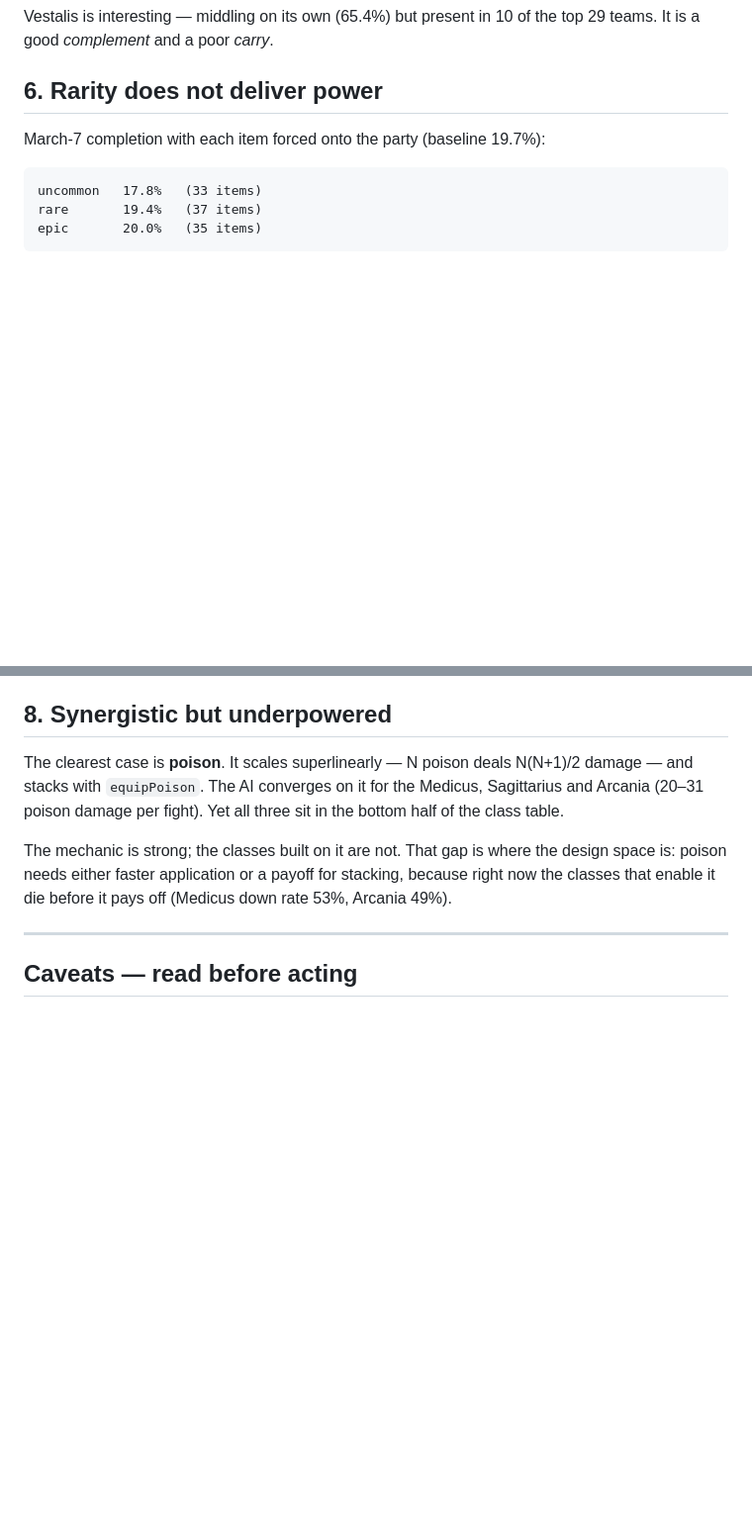
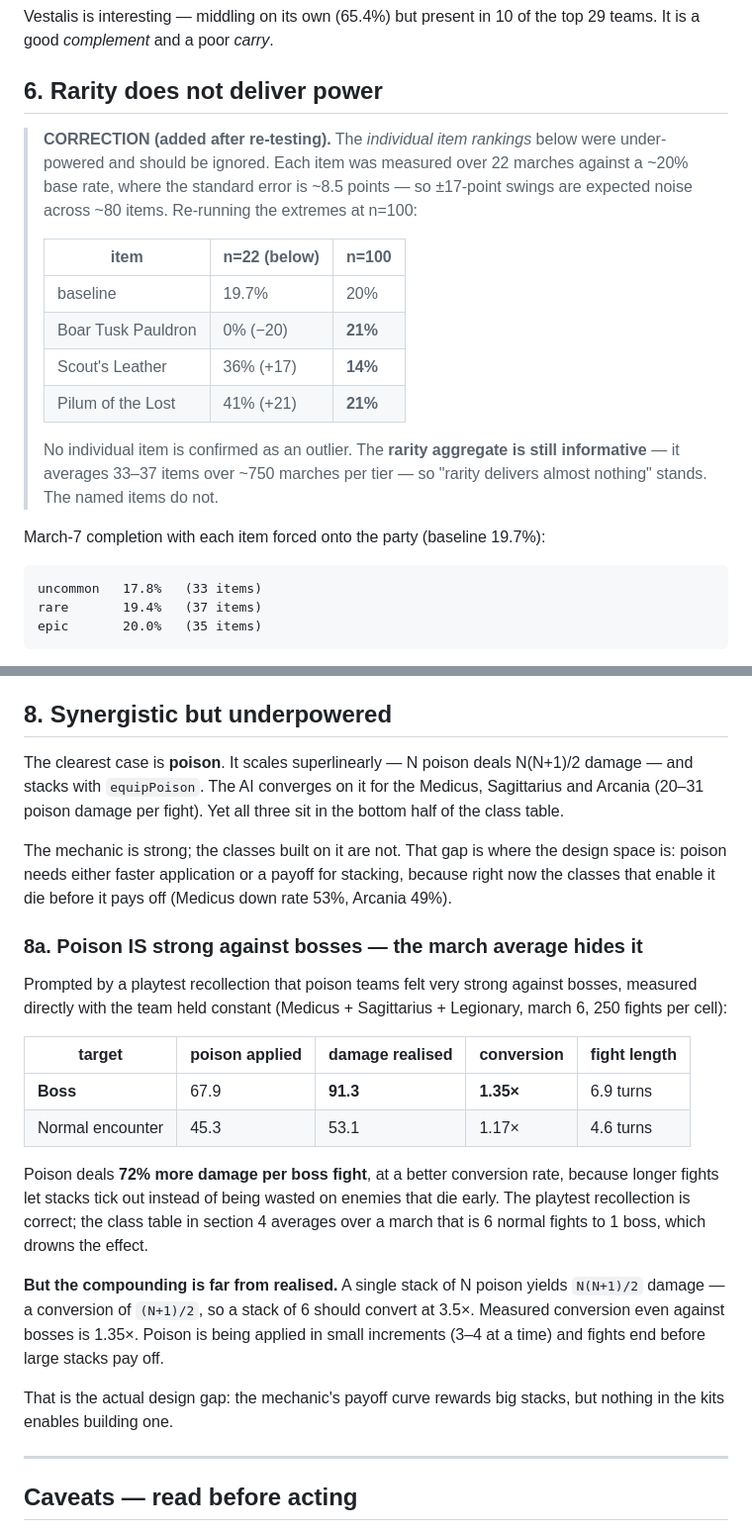
Before and after one commit to Alkhalim/Last-Cohort, a Markdown page: docs/balance/FINDINGS.md, 2 parts joined by grey strips. Shown at 99% size. Drawn GitHub-style; blank space fills up the shorter version.

Commit message:
Balance plan, and correct an over-read item finding
docs/superpowers/specs/2026-08-13-balance-design.md supersedes Phase 3 of the
playtest plan, which was written before there was any data.

Correction to FINDINGS.md: the individual item rankings were measured over 22
marches against a ~20% base rate, where the standard error is ~8.5 points. Every
extreme collapsed to baseline when re-tested at n=100 (Boar Tusk Pauldron 0% ->
21%, Pilum of the Lost +21 -> +1, Scout's Leather +17 -> -6). No single item is
a confirmed outlier. The rarity aggregate survives because it averages 33-37
items over ~750 marches per tier.

Also added, prompted by the recollection that poison teams felt strong against
bosses: measured with the team held constant, poison converts at 1.35x against
bosses vs 1.17x against normal encounters, and deals 72% more damage per boss
fight. The recollection is correct - the class table hid it by averaging six
normal fights against one boss. But a stack of N converts at (N+1)/2 in theory,
so a stack of 6 should be 3.5x; kits apply 3-4 at a time and fights end first,
so the payoff curve is never reached.

The plan's largest item is the morale spiral. Decay is turn + diffDecay per
turn, so at march 7 morale falls 50 -> 0 by turn 6 and stays there. Three
consequences: the neutral band (55+) is above the starting value of 50 so
players only ever go down; late marches sit permanently in "Broken" (-2 damage,
-2 healing, chip damage); and morale-gated content such as the Signifer's
passive (needs 60+) can never fire.

Each item carries the measurement that would confirm or refute it.

Co-Authored-By: Claude Opus 5 (1M context) <noreply@anthropic.com>

````diff
--- a/docs/balance/FINDINGS.md
+++ b/docs/balance/FINDINGS.md
@@ -123,6 +123,22 @@ teams. It is a good *complement* and a poor *carry*.
 
 ## 6. Rarity does not deliver power
 
+> **CORRECTION (added after re-testing).** The *individual item rankings* below were
+> under-powered and should be ignored. Each item was measured over 22 marches against a
+> ~20% base rate, where the standard error is ~8.5 points — so ±17-point swings are
+> expected noise across ~80 items. Re-running the extremes at n=100:
+>
+> | item | n=22 (below) | n=100 |
+> |---|---|---|
+> | baseline | 19.7% | 20% |
+> | Boar Tusk Pauldron | 0% (−20) | **21%** |
+> | Scout's Leather | 36% (+17) | **14%** |
+> | Pilum of the Lost | 41% (+21) | **21%** |
+>
+> No individual item is confirmed as an outlier. The **rarity aggregate is still
+> informative** — it averages 33–37 items over ~750 marches per tier — so "rarity
+> delivers almost nothing" stands. The named items do not.
+
 March-7 completion with each item forced onto the party (baseline 19.7%):
 
 ```
@@ -174,6 +190,30 @@ space is: poison needs either faster application or a payoff for stacking, becau
 right now the classes that enable it die before it pays off (Medicus down rate 53%,
 Arcania 49%).
 
+### 8a. Poison IS strong against bosses — the march average hides it
+
+Prompted by a playtest recollection that poison teams felt very strong against bosses,
+measured directly with the team held constant (Medicus + Sagittarius + Legionary,
+march 6, 250 fights per cell):
+
+| target | poison applied | damage realised | conversion | fight length |
+|---|---|---|---|---|
+| **Boss** | 67.9 | **91.3** | **1.35×** | 6.9 turns |
+| Normal encounter | 45.3 | 53.1 | 1.17× | 4.6 turns |
+
+Poison deals **72% more damage per boss fight**, at a better conversion rate, because
+longer fights let stacks tick out instead of being wasted on enemies that die early.
+The playtest recollection is correct; the class table in section 4 averages over a
+march that is 6 normal fights to 1 boss, which drowns the effect.
+
+**But the compounding is far from realised.** A single stack of N poison yields
+`N(N+1)/2` damage — a conversion of `(N+1)/2`, so a stack of 6 should convert at 3.5×.
+Measured conversion even against bosses is 1.35×. Poison is being applied in small
+increments (3–4 at a time) and fights end before large stacks pay off.
+
+That is the actual design gap: the mechanic's payoff curve rewards big stacks, but
+nothing in the kits enables building one.
+
 ---
 
 ## Caveats — read before acting
````
Also changed, not shown: 1 other file.
